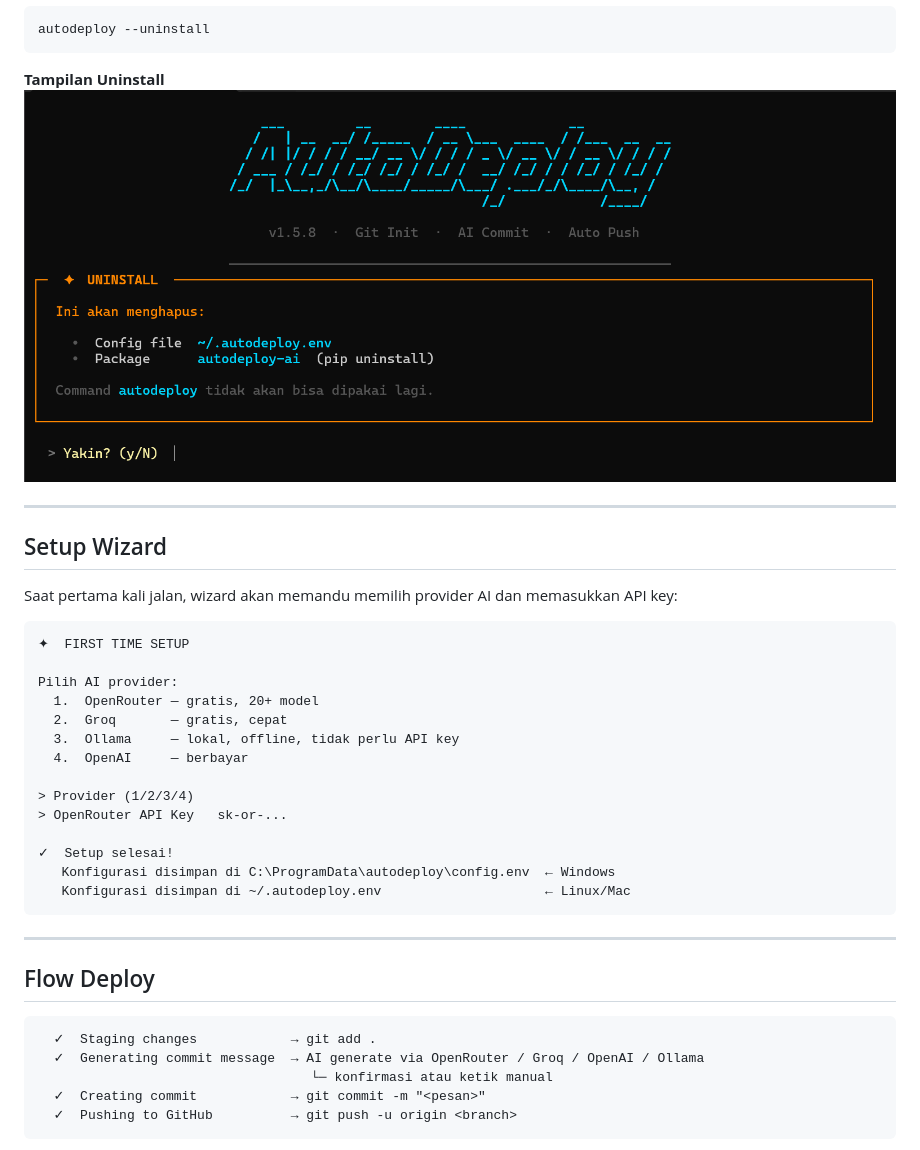
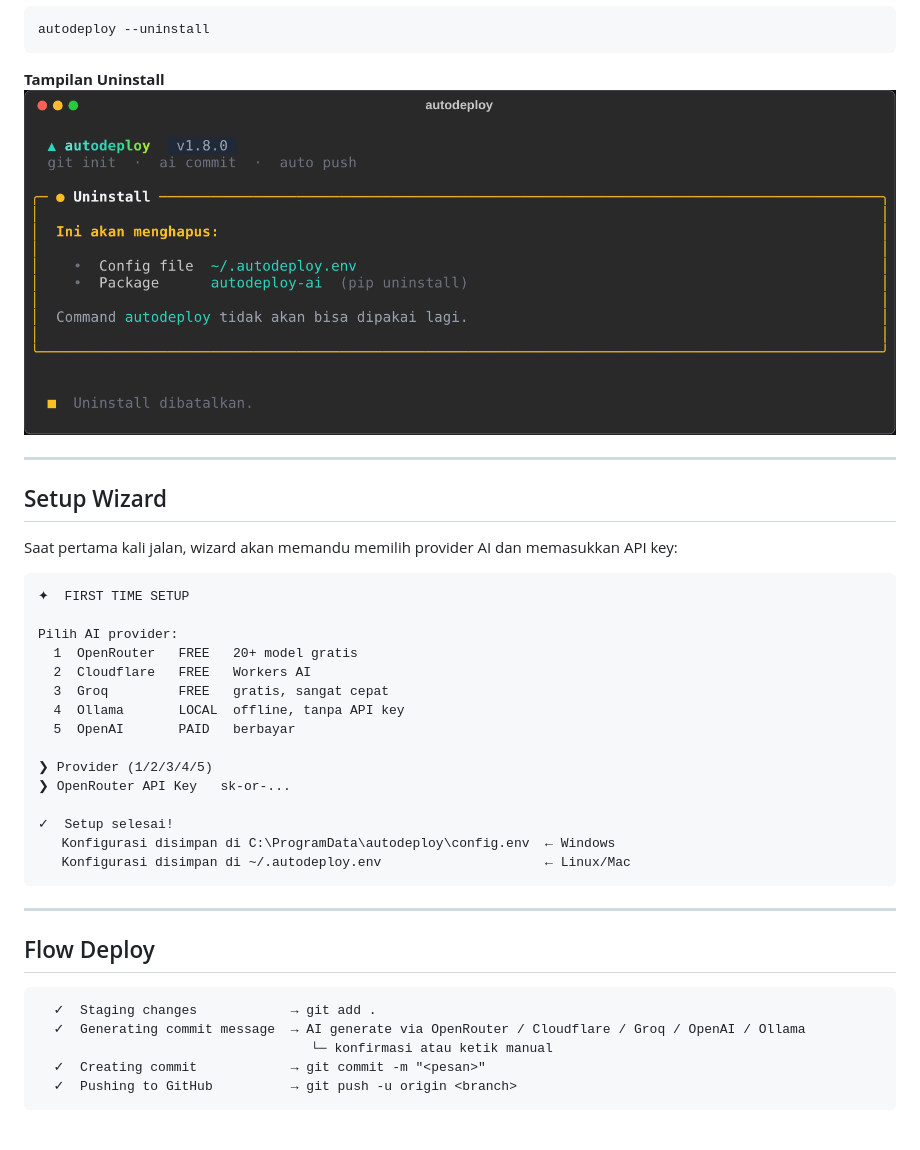
Before and after one commit to dhiksn/auto-deploy, a Markdown page: README.md, the part around one of its changes. GitHub-like rendering; pictures changed too: uninstall.png.

````diff
--- a/README.md
+++ b/README.md
@@ -75,13 +78,14 @@ Saat pertama kali jalan, wizard akan memandu memilih provider AI dan memasukkan
 ✦  FIRST TIME SETUP
 
 Pilih AI provider:
-  1.  OpenRouter — gratis, 20+ model
-  2.  Groq       — gratis, cepat
-  3.  Ollama     — lokal, offline, tidak perlu API key
-  4.  OpenAI     — berbayar
+  1  OpenRouter   FREE   20+ model gratis
+  2  Cloudflare   FREE   Workers AI
+  3  Groq         FREE   gratis, sangat cepat
+  4  Ollama       LOCAL  offline, tanpa API key
+  5  OpenAI       PAID   berbayar
 
-> Provider (1/2/3/4)
-> OpenRouter API Key   sk-or-...
+❯ Provider (1/2/3/4/5)
+❯ OpenRouter API Key   sk-or-...
 
 ✓  Setup selesai!
    Konfigurasi disimpan di C:\ProgramData\autodeploy\config.env  ← Windows
@@ -94,7 +98,7 @@ Pilih AI provider:
 
 ```
   ✓  Staging changes            → git add .
-  ✓  Generating commit message  → AI generate via OpenRouter / Groq / OpenAI / Ollama
+  ✓  Generating commit message  → AI generate via OpenRouter / Cloudflare / Groq / OpenAI / Ollama
                                    └─ konfirmasi atau ketik manual
   ✓  Creating commit            → git commit -m "<pesan>"
   ✓  Pushing to GitHub          → git push -u origin <branch>
````
Also changed, not shown: other parts of README.md (+4 -1 lines), Takhir.png, Tawal.png, 8 other files.
